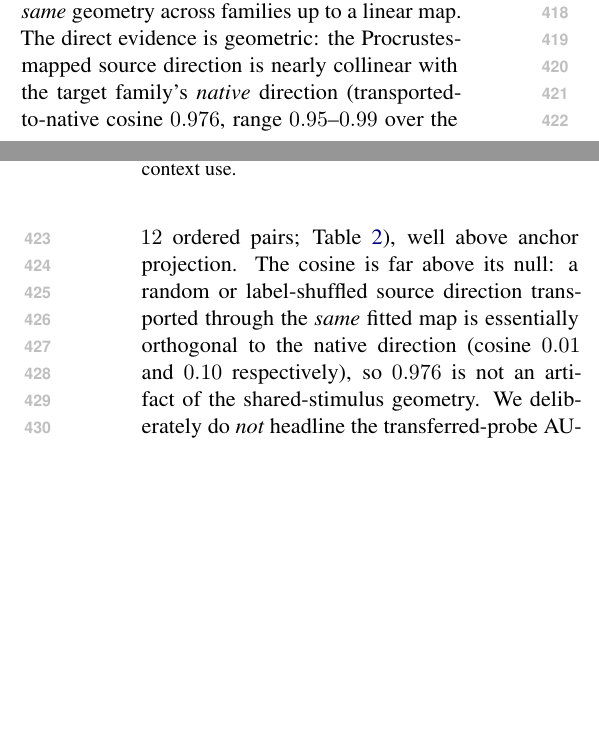
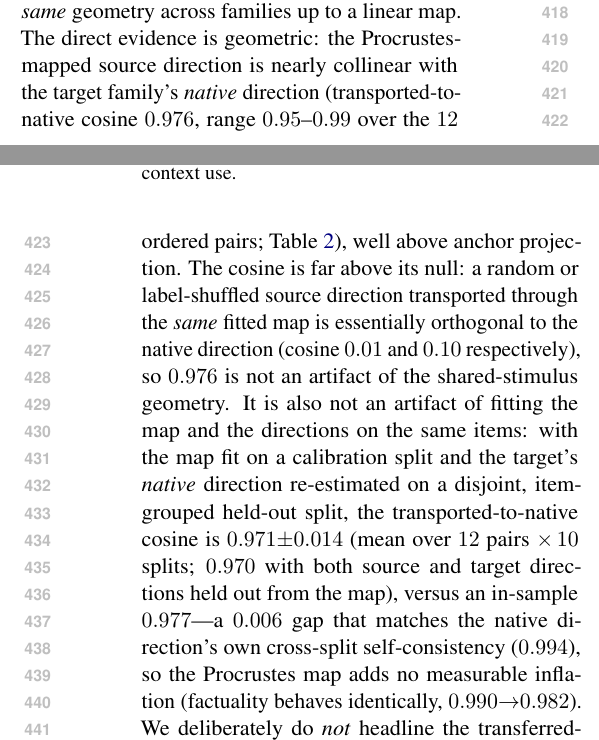
Before and after one commit to Beiciccc/GroundLM, a LaTeX paper (paper/main.tex, which reads paper/sections.tex): two parts of the columns of pages 5 and 6 of 11, joined at a grey line, cut so that both start at the same text, the shorter picture padded with empty space. Compiled offline with pdfLaTeX.

Commit message:
C3: add held-out Procrustes control (rebuts the in-sample-cosine / leakage concern)
The reported transported-to-native cosine (0.976) was computed with the Procrustes map
AND both directions fit on the same calibration items, so it could be a fitting
artifact (reviewer Point 5). New control (scripts/heldout_procrustes.py ->
runs/heldout_procrustes.json, 12 ordered pairs x 10 item-grouped splits): fit the map
on a calibration split, re-estimate the target's native direction on a DISJOINT
held-out split, recompute the cosine.

Result (support axis): in-sample 0.977 +/- 0.014 (reproduces the reported 0.976);
held-out target-native 0.971 +/- 0.014; both directions held out from the map 0.970;
native cross-split self-consistency ceiling 0.994; nulls 0.01 (random) / 0.15
(shuffled label). The held-out drop is exactly 0.006 = the native direction's own
finite-sample self-consistency loss, so the map adds no measurable inflation. Factuality
behaves identically (0.990 -> 0.982). The alignment is not an in-sample artifact.

Wrote one sentence into S5.3 and a clause into the Table 3 caption; the in-sample
cosine stays the headline number with the held-out value as the robustness control.
Compiles clean: 0 undefined, no overfull >2pt; numbered body ends p7-8, unnumbered
Limitations p8, References p9.

```diff
--- a/paper/sections.tex
+++ b/paper/sections.tex
@@ -356,7 +356,15 @@ source direction is nearly collinear with the target family's \emph{native} dire
 pairs; Table~\ref{tab:c3}), well above anchor projection. The cosine is far above its
 null: a random or label-shuffled source direction transported through the \emph{same}
 fitted map is essentially orthogonal to the native direction (cosine $0.01$ and $0.10$
-respectively), so $0.976$ is not an artifact of the shared-stimulus geometry. We
+respectively), so $0.976$ is not an artifact of the shared-stimulus geometry. It is
+also not an artifact of fitting the map and the directions on the same items: with the
+map fit on a calibration split and the target's \emph{native} direction re-estimated on
+a disjoint, item-grouped held-out split, the transported-to-native cosine is
+$0.971{\pm}0.014$ (mean over $12$ pairs ${\times}\,10$ splits; $0.970$ with both source
+and target directions held out from the map), versus an in-sample $0.977$---a $0.006$
+gap that matches the native direction's own cross-split self-consistency ($0.994$), so
+the Procrustes map adds no measurable inflation (factuality behaves identically,
+$0.990{\to}0.982$). We
 deliberately do \emph{not} headline the transferred-probe AUROC ($0.906$): it equals
 the within-family bound ($0.905$) and is therefore ceiling-saturated; scored with
 polarity-honest (signed) AUROC, random and shuffled-label directions through the map
```
Also changed, not shown: paper/main.pdf, paper/sections.tex (4 more changed lines), 2 other files.
